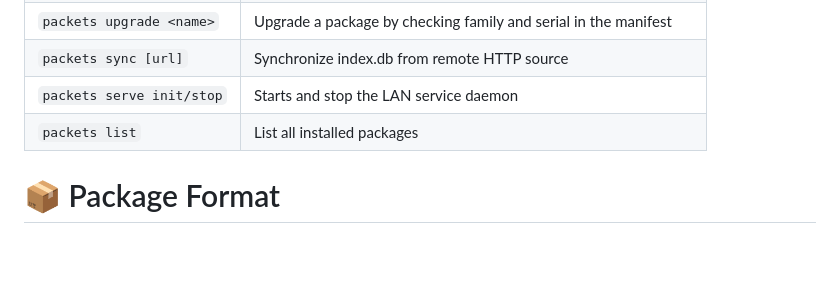
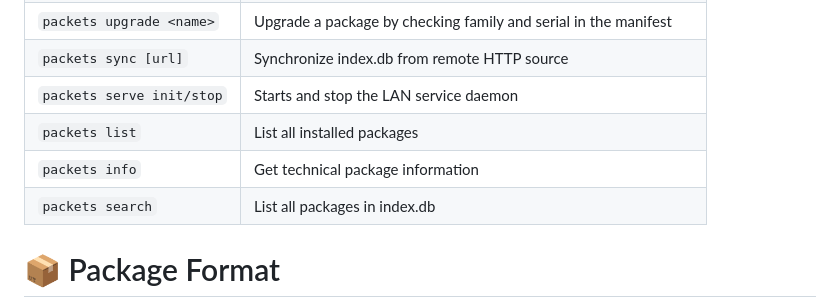
Before and after one commit to roboogg133/packets, a Markdown page: README.md, the part around the change. Rendered like a GitHub page; blank space fills up the shorter version.

```diff
--- a/README.md
+++ b/README.md
@@ -41,6 +41,8 @@
 |`packets sync [url]`	    |    Synchronize index.db from remote HTTP source                            |
 |`packets serve init/stop`  |    Starts and stop the LAN service daemon                                  |
 |`packets list`	            |    List all installed packages                                             |
+|`packets info`             |    Get technical package information                                       |
+|`packets search`           |    List all packages in index.db                                           |
 
 # 📦 Package Format
 
```
